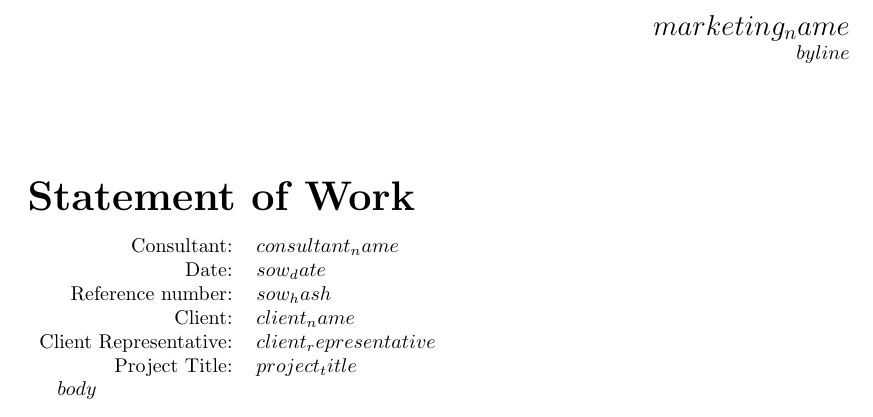
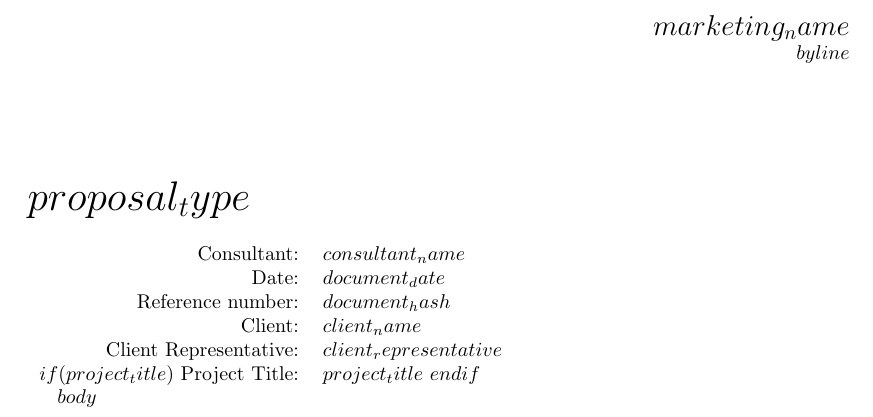
Before and after one commit to ramanshahdatascience/consult, a LaTeX document (template_for_sow.tex): part of page 1 of 2, cut so that both start at the same text. Compiled offline with pdfLaTeX.

Commit message:
Generalize template form names beyond SOWs.

```diff
--- a/template_for_sow.tex
+++ b/template_for_sow.tex
@@ -28,17 +28,20 @@
 	\end{tabular}
 }
 
-{\noindent \huge \textbf{Statement of Work}}
+{\noindent \huge \textbf{$proposal_type$}}
 
 \bigskip
 
 \noindent\begin{tabular}{rl}
 	Consultant: & $consultant_name$ \\
-	Date: & $sow_date$ \\
-	Reference number: & \texttt{$sow_hash$} \\
+	Date: & $document_date$ \\
+	Reference number: & \texttt{$document_hash$} \\
 	Client: & $client_name$ \\
 	Client Representative: & $client_representative$ \\
+	% Only discrete projects, not retainers, have specific titles
+	$if(project_title)$
 	Project Title: & $project_title$
+	$endif$
 \end{tabular}
 
 % SOW body goes here
```
Also changed, not shown: 1 other file.
